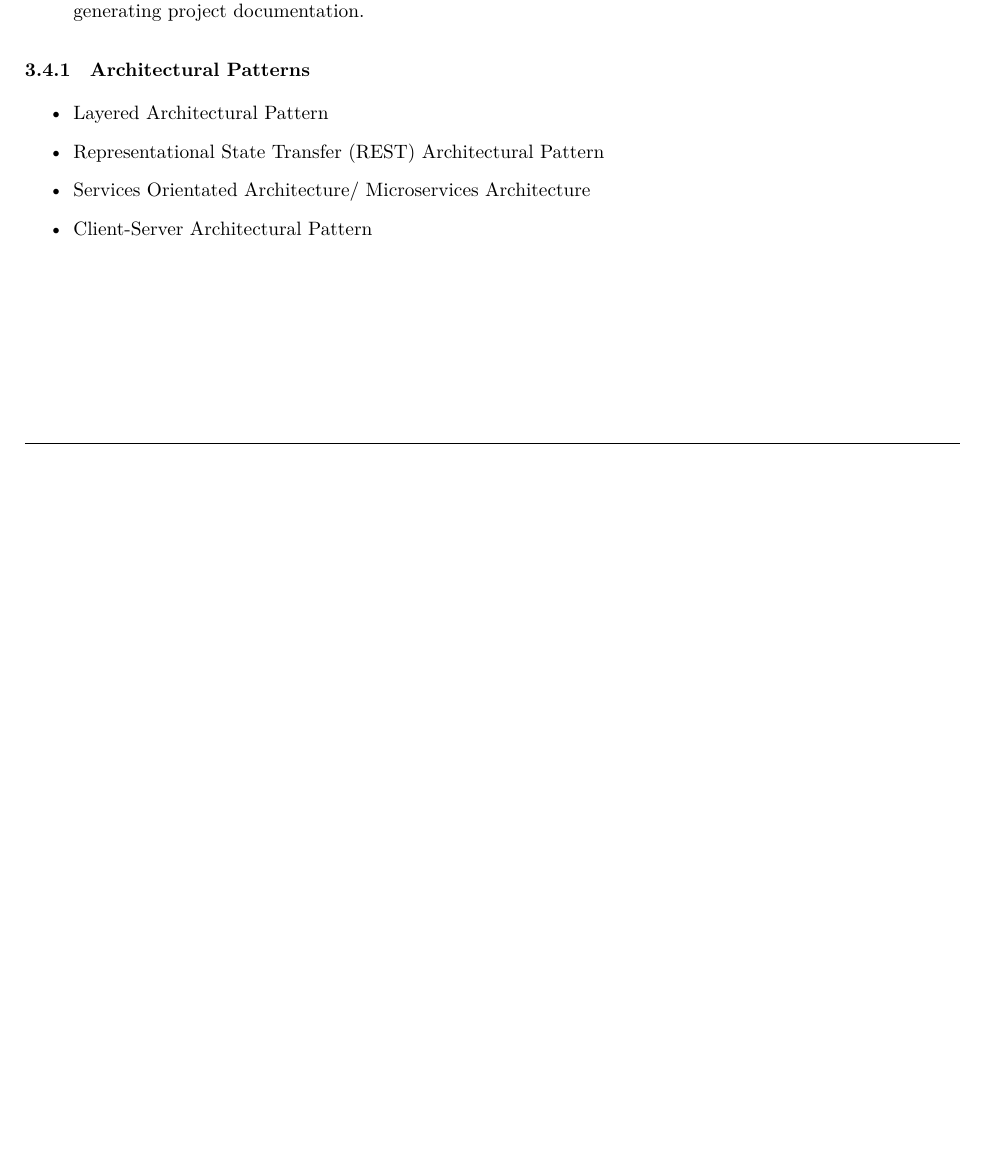
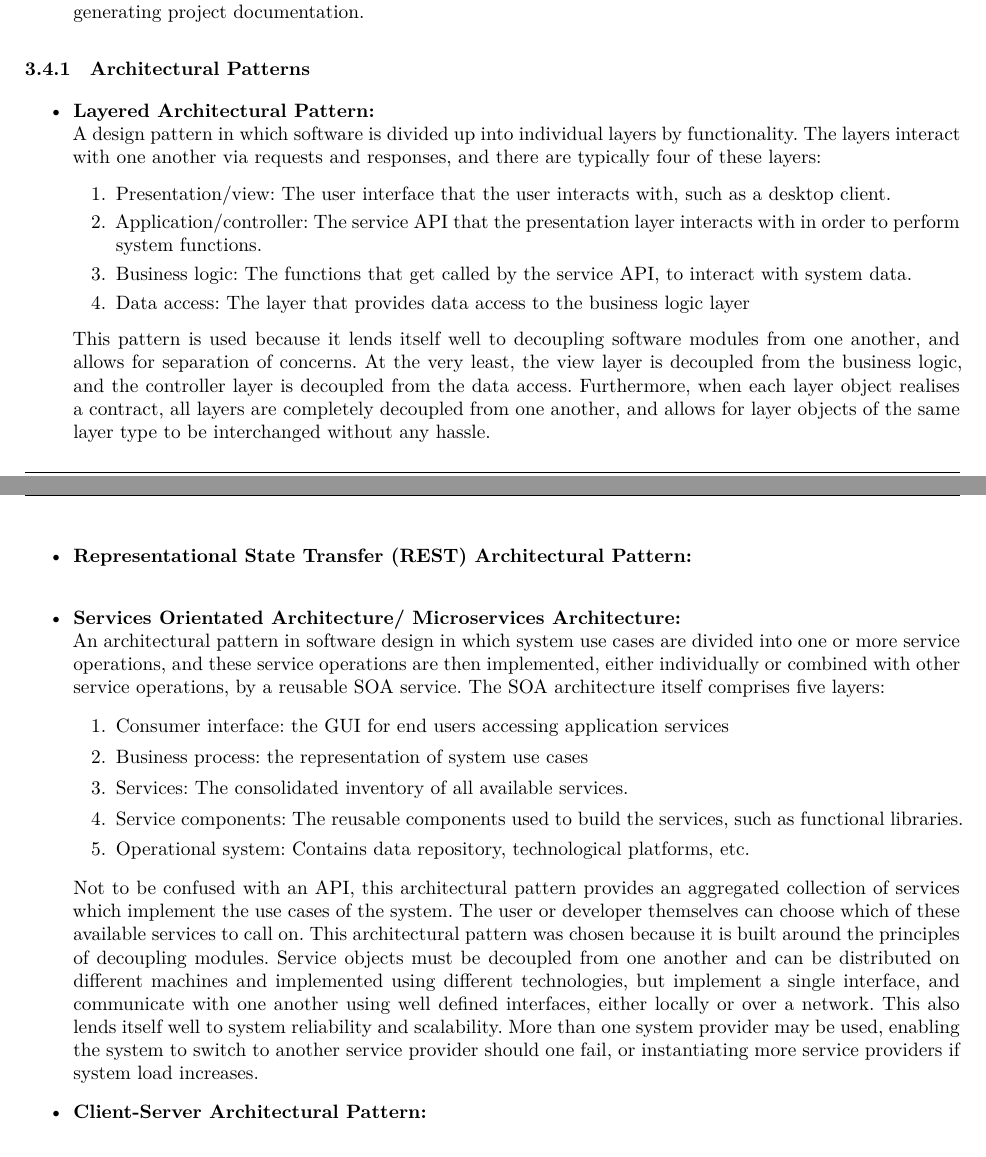
Before and after one commit to andrewbroekman/echo, a LaTeX document (docs/Requirements and Technology-Neutral Analysis and Design Specification/requirements.tex): part of page 8 of 12 before the commit and two parts of pages 8 and 9 of 12 after it, the two joined at a grey line, cut so that both start at the same text, the shorter picture padded with empty space. Compiled offline with XeLaTeX.

Commit message:
Implemented the layered architectural- and SOA pattern sections

```diff
--- a/docs/Requirements and Technology-Neutral Analysis and Design Specification/requirements.tex
+++ b/docs/Requirements and Technology-Neutral Analysis and Design Specification/requirements.tex
@@ -311,10 +311,28 @@ The RESTful API will be implemented using the HTTP protocol as a high level prot
 
 \subsubsection{Architectural Patterns}
 	\begin{itemize}
-		\item Layered Architectural Pattern
-		\item Representational State Transfer (REST) Architectural Pattern
-		\item Services Orientated Architecture/ Microservices Architecture
-		\item Client-Server Architectural Pattern
+		\item \textbf{Layered Architectural Pattern:}\\
+		A design pattern in which software is divided up into individual layers by functionality. The layers interact with one another via requests and responses, and there are typically four of these layers:
+		\begin{enumerate}
+			\item Presentation/view: The user interface that the user interacts with, such as a desktop client.
+			\item Application/controller: The service API that the presentation layer interacts with in order to perform system functions.
+			\item Business logic: The functions that get called by the service API, to interact with system data.
+			\item Data access: The layer that provides data access to the business logic layer
+		\end{enumerate}
+
+		This pattern is used because it lends itself well to decoupling software modules from one another, and allows for separation of concerns. At the very least, the view layer is decoupled from the business logic, and the controller layer is decoupled from the data access. Furthermore, when each layer object realises a contract, all layers are completely decoupled from one another, and allows for layer objects of the same layer type to be interchanged without any hassle.
+		\item \textbf{Representational State Transfer (REST) Architectural Pattern:}\\
+		\item \textbf{Services Orientated Architecture/ Microservices Architecture:}\\
+		An architectural pattern in software design in which system use cases are divided into one or more service operations, and these service operations are then implemented, either individually or combined with other service operations, by a reusable SOA service. The SOA architecture itself comprises five layers:
+		\begin{enumerate}
+			\item Consumer interface: the GUI for end users accessing application services
+			\item Business process: the representation of system use cases
+			\item Services: The consolidated inventory of all available services.
+			\item Service components: The reusable components used to build the services, such as functional libraries.
+			\item Operational system: Contains data repository, technological platforms, etc.
+		\end{enumerate}
+		Not to be confused with an API, this architectural pattern provides an aggregated collection of services which implement the use cases of the system. The user or developer themselves can choose which of these available services to call on. This architectural pattern was chosen because it is built around the principles of decoupling modules. Service objects must be decoupled from one another and can be distributed on different machines and implemented using different technologies, but implement a single interface, and communicate with one another using well defined interfaces, either locally or over a network. This also lends itself well to system reliability and scalability. More than one system provider may be used, enabling the system to switch to another service provider should one fail, or instantiating more service providers if system load increases.
+		\item \textbf{Client-Server Architectural Pattern:}\\
 	\end{itemize}
 
 \section{Functional requirements and application design}
```
Also changed, not shown: docs/Requirements and Technology-Neutral Analysis and Design Specification/requirements.tex (10 more changed lines).
